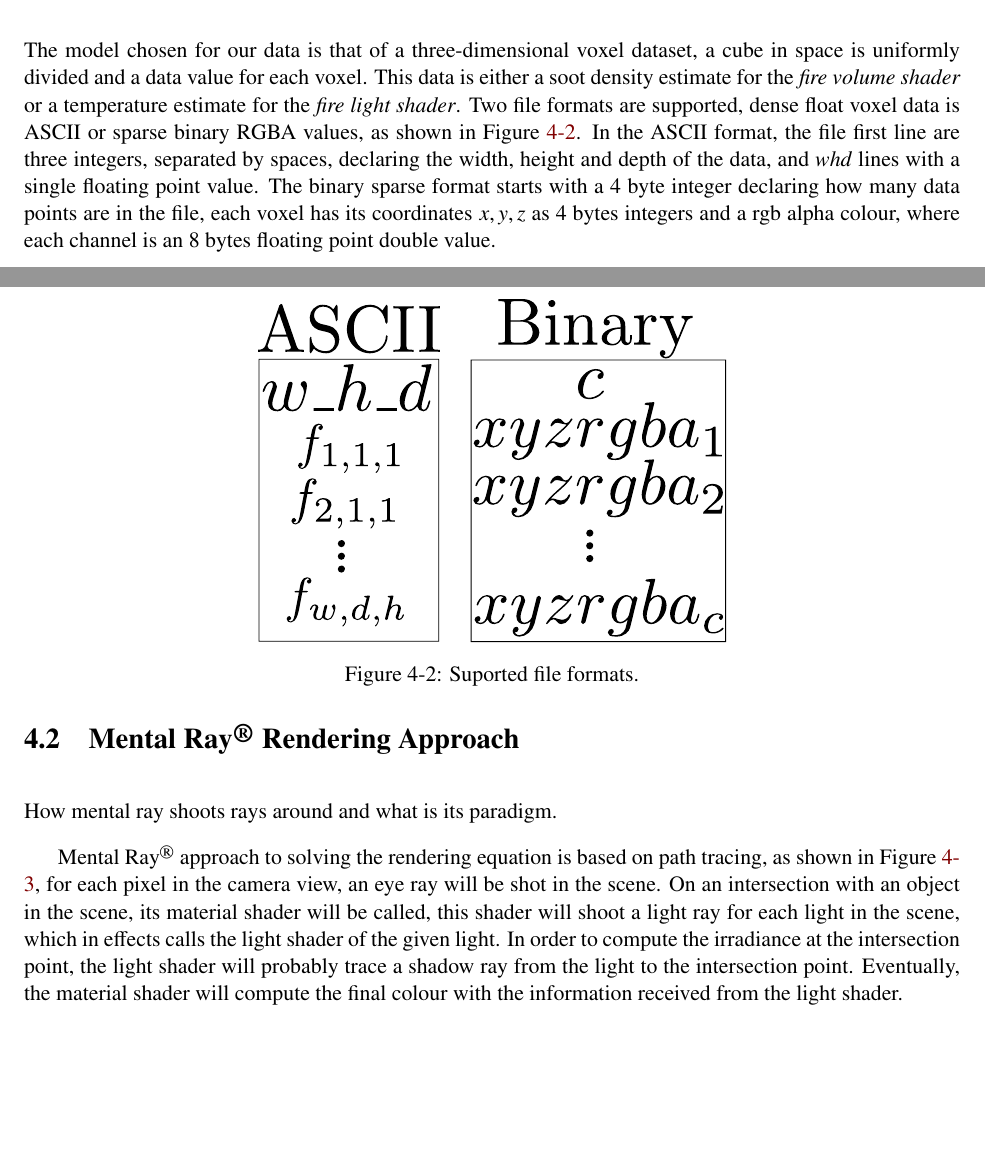
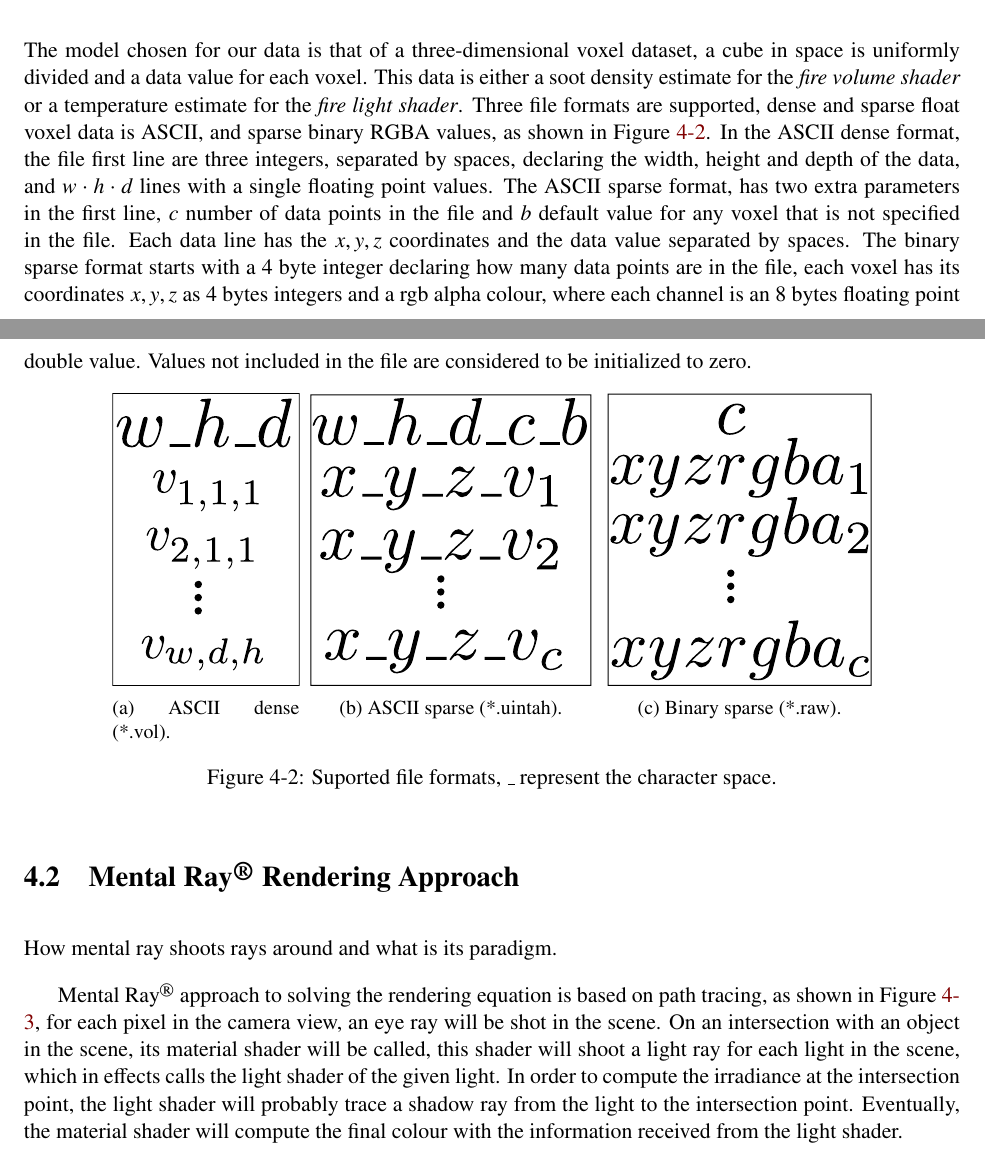
Before and after one commit to Era-Dorta/fire-modeling, a LaTeX thesis (report/fire_rendering.tex, which reads report/implementation_details.tex): two parts of pages 23 and 24 of 34, joined at a grey line, cut so that both start at the same text, the shorter picture padded with empty space. Compiled offline with pdfLaTeX.

Commit message:
Report, added ascii sparse file format

```diff
--- a/report/implementation_details.tex
+++ b/report/implementation_details.tex
@@ -17,17 +17,37 @@ An overview of the pipeline is shown in Figure~\ref{fig:pipeline_simplified}, no
 
 The model chosen for our data is that of a three-dimensional voxel dataset, a cube in space is uniformly divided and a data value for each voxel.
 This data is either a soot density estimate for the \textit{fire volume shader} or a temperature estimate for the \textit{fire light shader}.
-Two file formats are supported, dense float voxel data is ASCII or sparse binary RGBA values, as shown in Figure~\ref{fig:file_format}.
-In the ASCII format, the file first line are three integers, separated by spaces, declaring the width, height and depth of the data, and $whd$ lines with a single floating point value.
+Three file formats are supported, dense and sparse float voxel data is ASCII, and sparse binary RGBA values, as shown in Figure~\ref{fig:file_format}.
+In the ASCII dense format, the file first line are three integers, separated by spaces, declaring the width, height and depth of the data, and $w \cdot h \cdot d$ lines with a single floating point values.
+The ASCII sparse format, has two extra parameters in the first line, $c$ number of data points in the file and $b$ default value for any voxel that is not specified in the file.
+Each data line has the $x,y,z$ coordinates and the data value separated by spaces.
 The binary sparse format starts with a 4 byte integer declaring how many data points are in the file, each voxel has its coordinates $x,y,z$ as 4 bytes integers and a rgb alpha colour, where each channel is an 8 bytes floating point double value.
+Values not included in the file are considered to be initialized to zero.
 
-\begin{figure}[htbp!]
-\centering
-\includegraphics[width=0.5\textwidth]{img/file_format}
-	\caption{Suported file formats.}
-	\label{fig:file_format}
+\begin{figure}[htpb!]
+        \centering
+        \begin{subfigure}[t]{0.2\textwidth}
+                \includegraphics[width=\textwidth]{img/file_format_ascii_dense}
+                \caption{ASCII dense (*.vol).}
+                \label{fig:file_format_ascii_dense}
+        \end{subfigure}%
+        ~ %add desired spacing between images, e. g. ~, \quad, \qquad, \hfill etc.
+          %(or a blank line to force the subfigure onto a new line)
+        \begin{subfigure}[t]{0.3\textwidth}
+                \includegraphics[width=\textwidth]{img/file_format_ascii_sparse}
+                \caption{ASCII sparse (*.uintah).}
+                \label{fig:file_format_ascii_sparse}
+        \end{subfigure}
+        ~ %add desired spacing between images, e. g. ~, \quad, \qquad, \hfill etc.
+          %(or a blank line to force the subfigure onto a new line)
+        \begin{subfigure}[t]{0.282\textwidth}
+                \includegraphics[width=\textwidth]{img/file_format_binary}
+                \caption{Binary sparse (*.raw).}
+                \label{fig:file_format_binary}
+        \end{subfigure}
+        \caption{Suported file formats, $\_$ represent the character space.}
+        \label{fig:file_format}
 \end{figure}
-
 
 \section{\MentalRay Rendering Approach}
 \label{sec:mental_ray_rendering_approach}
```
Also changed, not shown: report/img/file_format.pdf (deleted), report/img/file_format_ascii_dense.pdf (added), report/img/file_format_ascii_dense.svg (added), report/img/file_format_ascii_sparse.pdf (added), report/img/file_format_ascii_sparse.svg (added), report/img/file_format_binary.pdf (added), report/img/file_format_binary.svg.
